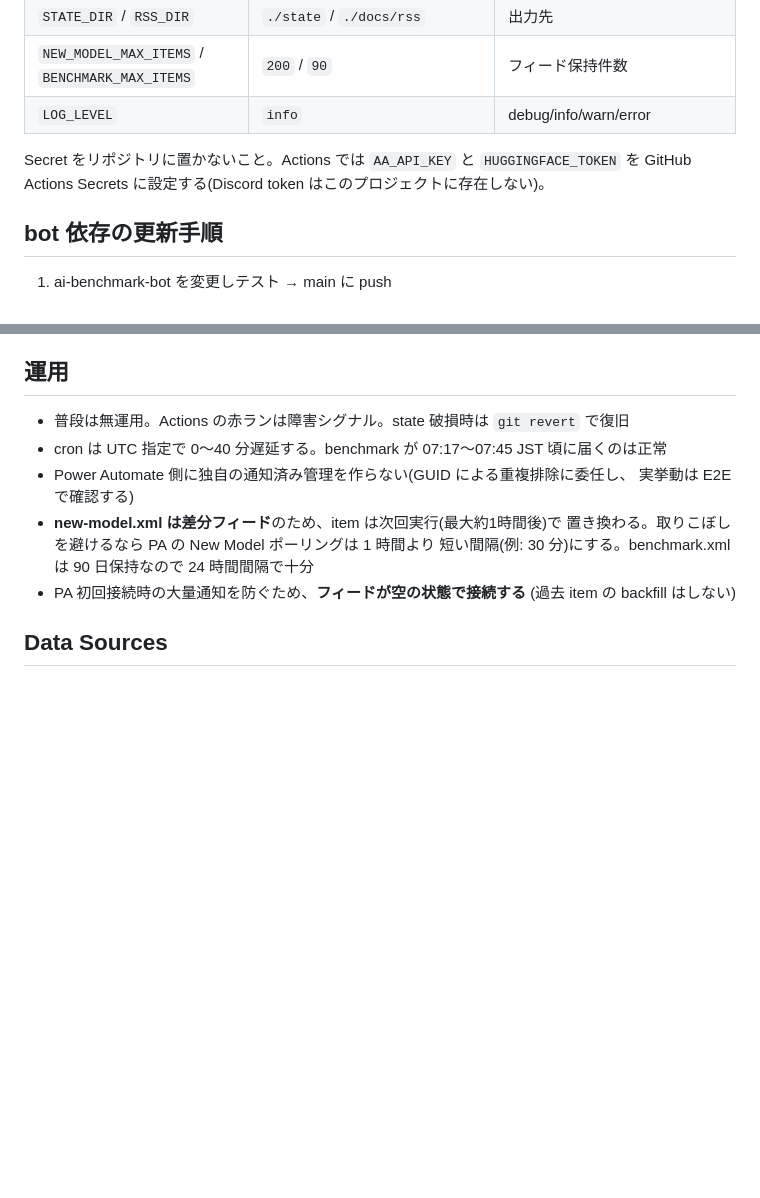
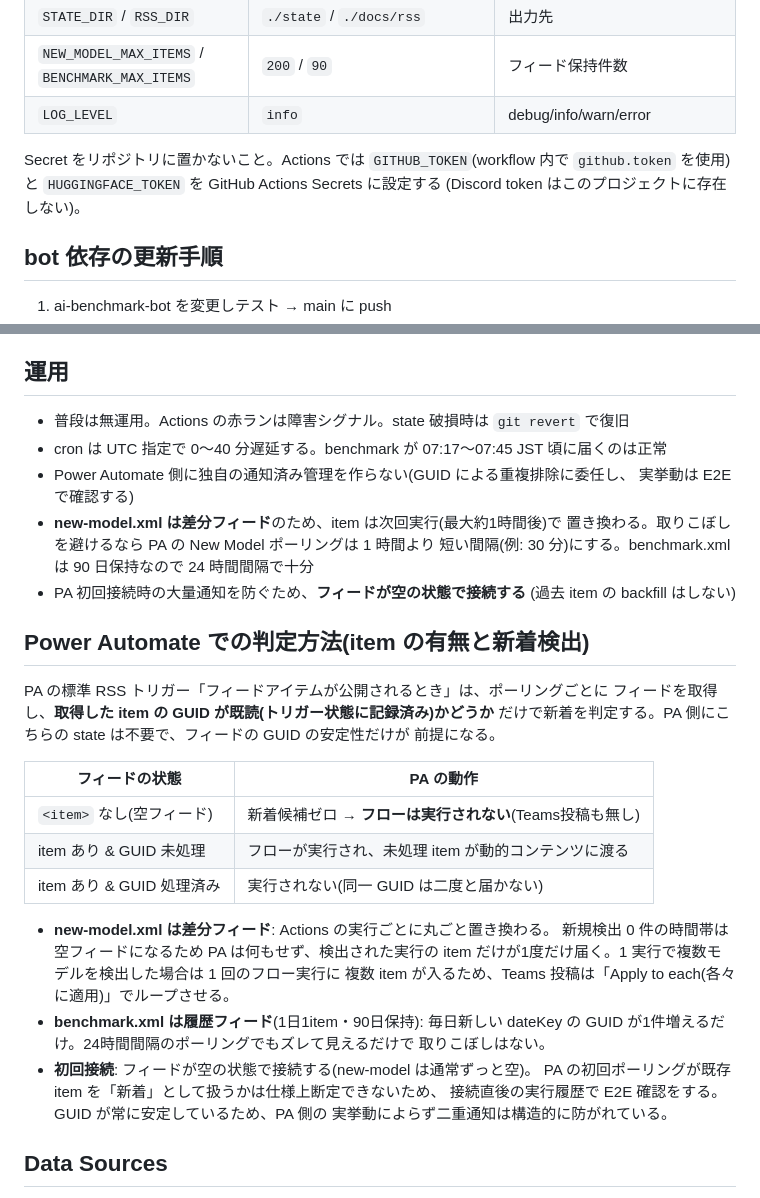
Before and after one commit to yuzu-krs/aibench-teams-feed, a Markdown page: README.md, 2 parts joined by grey strips. Rendered like a GitHub page; blank space fills up the shorter version.

Commit message:
docs: PAの新着判定方法(GUID既読管理と空フィードの扱い)をREADMEに追記
Co-Authored-By: Claude Code <noreply@anthropic.com>

```diff
--- a/README.md
+++ b/README.md
@@ -68,8 +68,9 @@ npm run feed -- validate  # docs/rss/*.xml の整合性チェック
 | `NEW_MODEL_MAX_ITEMS` / `BENCHMARK_MAX_ITEMS` | `200` / `90` | フィード保持件数 |
 | `LOG_LEVEL` | `info` | debug/info/warn/error |
 
-Secret をリポジトリに置かないこと。Actions では `AA_API_KEY` と `HUGGINGFACE_TOKEN`
-を GitHub Actions Secrets に設定する(Discord token はこのプロジェクトに存在しない)。
+Secret をリポジトリに置かないこと。Actions では `GITHUB_TOKEN`(workflow 内で
+`github.token` を使用)と `HUGGINGFACE_TOKEN` を GitHub Actions Secrets に設定する
+(Discord token はこのプロジェクトに存在しない)。
 
 ## bot 依存の更新手順
 
@@ -91,6 +92,31 @@ Secret をリポジトリに置かないこと。Actions では `AA_API_KEY` と
   短い間隔(例: 30 分)にする。benchmark.xml は 90 日保持なので 24 時間間隔で十分
 - PA 初回接続時の大量通知を防ぐため、**フィードが空の状態で接続する**
   (過去 item の backfill はしない)
+
+## Power Automate での判定方法(item の有無と新着検出)
+
+PA の標準 RSS トリガー「フィードアイテムが公開されるとき」は、ポーリングごとに
+フィードを取得し、**取得した item の GUID が既読(トリガー状態に記録済み)かどうか**
+だけで新着を判定する。PA 側にこちらの state は不要で、フィードの GUID の安定性だけが
+前提になる。
+
+| フィードの状態 | PA の動作 |
+|---|---|
+| `<item>` なし(空フィード) | 新着候補ゼロ → **フローは実行されない**(Teams投稿も無し) |
+| item あり & GUID 未処理 | フローが実行され、未処理 item が動的コンテンツに渡る |
+| item あり & GUID 処理済み | 実行されない(同一 GUID は二度と届かない) |
+
+- **new-model.xml は差分フィード**: Actions の実行ごとに丸ごと置き換わる。
+  新規検出 0 件の時間帯は空フィードになるため PA は何もせず、検出された実行の
+  item だけが1度だけ届く。1 実行で複数モデルを検出した場合は 1 回のフロー実行に
+  複数 item が入るため、Teams 投稿は「Apply to each(各々に適用)」でループさせる。
+- **benchmark.xml は履歴フィード**(1日1item・90日保持): 毎日新しい dateKey の
+  GUID が1件増えるだけ。24時間間隔のポーリングでもズレて見えるだけで
+  取りこぼしはない。
+- **初回接続**: フィードが空の状態で接続する(new-model は通常ずっと空)。
+  PA の初回ポーリングが既存 item を「新着」として扱うかは仕様上断定できないため、
+  接続直後の実行履歴で E2E 確認をする。GUID が常に安定しているため、PA 側の
+  実挙動によらず二重通知は構造的に防がれている。
 
 ## Data Sources
 
```
